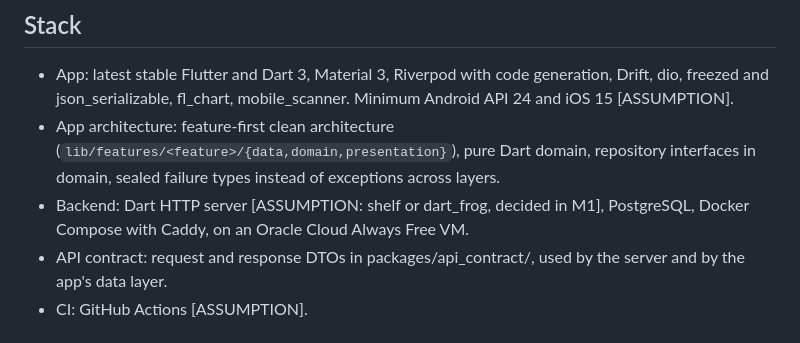
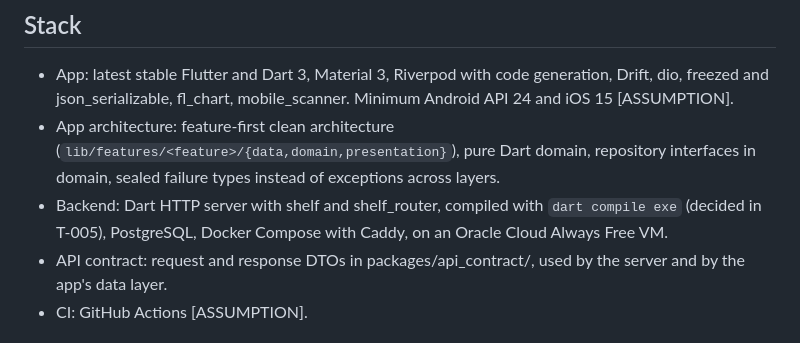
Before and after one commit to bartbasi/boardgame, a Markdown page: CLAUDE.md, the part around the change. Drawn GitHub-style.

```diff
--- a/CLAUDE.md
+++ b/CLAUDE.md
@@ -103,7 +103,7 @@ Commits are small and start with the ticket id: `T-012: validate EAN-8 checksum`
 
 - App: latest stable Flutter and Dart 3, Material 3, Riverpod with code generation, Drift, dio, freezed and json_serializable, fl_chart, mobile_scanner. Minimum Android API 24 and iOS 15 [ASSUMPTION].
 - App architecture: feature-first clean architecture (`lib/features/<feature>/{data,domain,presentation}`), pure Dart domain, repository interfaces in domain, sealed failure types instead of exceptions across layers.
-- Backend: Dart HTTP server [ASSUMPTION: shelf or dart_frog, decided in M1], PostgreSQL, Docker Compose with Caddy, on an Oracle Cloud Always Free VM.
+- Backend: Dart HTTP server with shelf and shelf_router, compiled with `dart compile exe` (decided in T-005), PostgreSQL, Docker Compose with Caddy, on an Oracle Cloud Always Free VM.
 - API contract: request and response DTOs in packages/api_contract/, used by the server and by the app's data layer.
 - CI: GitHub Actions [ASSUMPTION].
 
```
Also changed, not shown: docs/decisions.md (+2 -0 lines).
